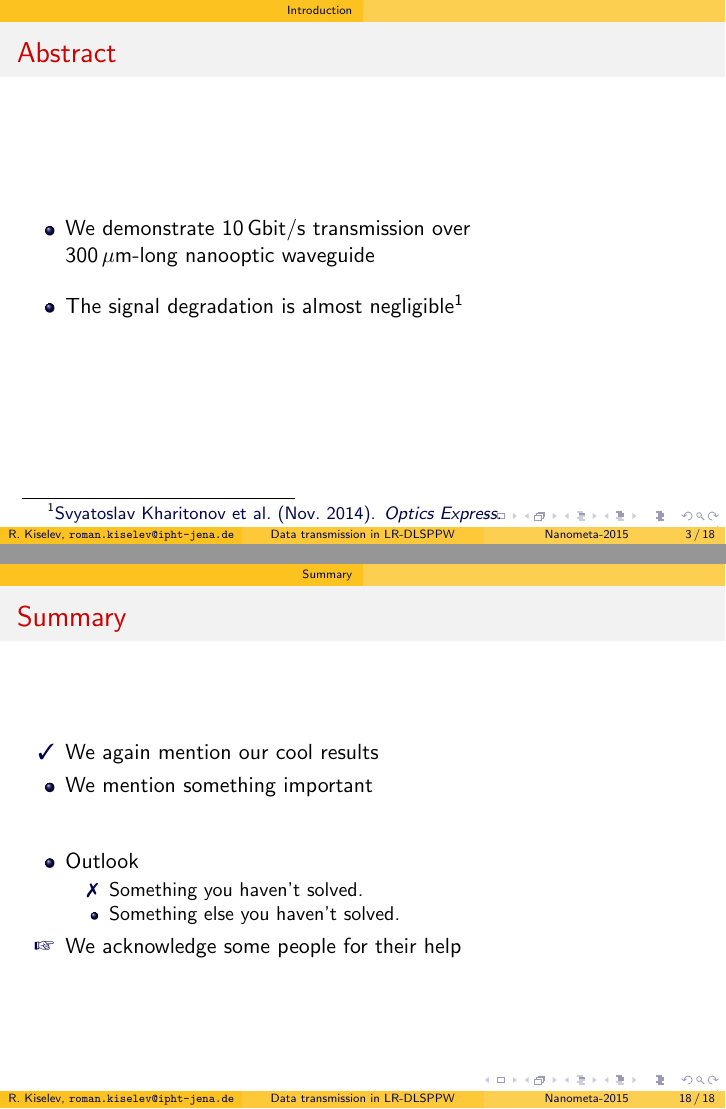
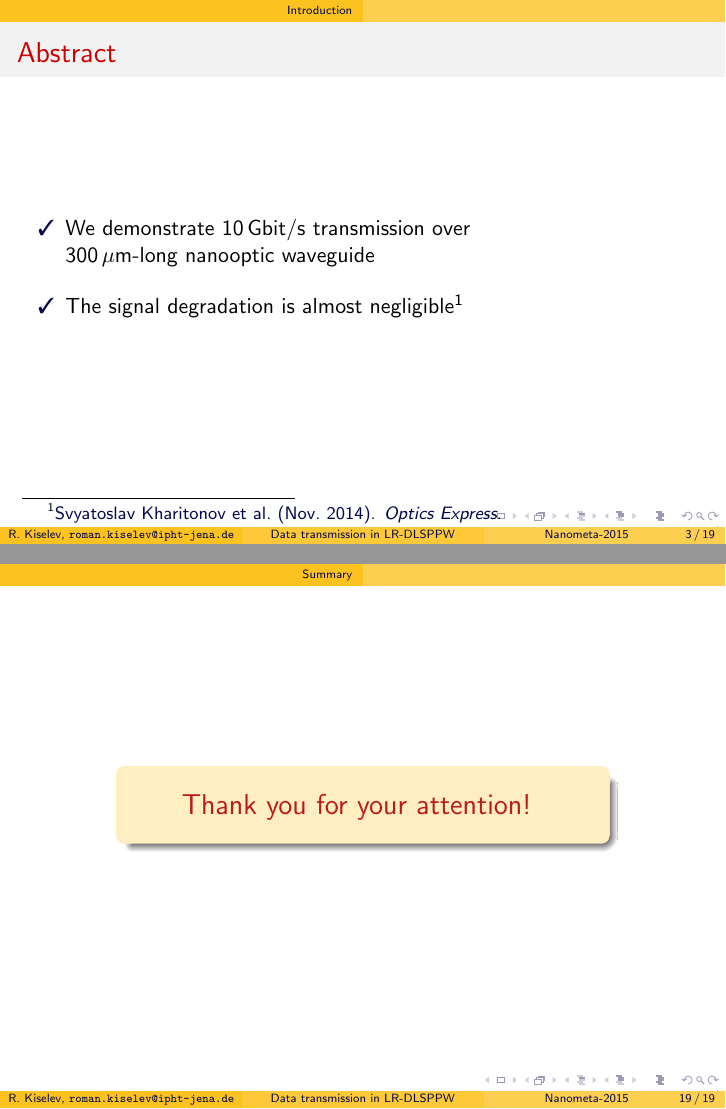
Before and after one commit to paulevseev/talk-template, LaTeX slides (main-beamer.tex, which reads main.tex): pages 3 and 19 of 19 before the commit and pages 3 and 20 of 20 after it, joined at a grey line. Compiled offline with pdfLaTeX.

Commit message:
Changed color of title and added thanks

```diff
--- a/main.tex
+++ b/main.tex
@@ -35,10 +35,10 @@
   between --7 and 3 dBm.
   \begin{frame}<presentation>{Abstract}
     \begin{itemize}
-      \item We demonstrate 10\,Gbit/s transmission over\\
+      \item[\cmark] We demonstrate 10\,Gbit/s transmission over\\
             300\,$\mu$m-long nanooptic waveguide
             \vspace{3mm}
-      \item The signal degradation is almost negligible\cite{kharitonov_data_2014}
+      \item[\cmark] The signal degradation is almost negligible\cite{kharitonov_data_2014}
     \end{itemize}
   \end{frame}
 
@@ -313,8 +313,18 @@
 
 
 
-
-
+  \begin{frame}
+    \begin{center}
+      \begin{minipage}{0.7\textwidth}
+        \begin{block}{}
+          \centering
+          \vspace{3mm}
+          \Large \alert{Thank you for your attention!}
+          \vspace{3mm}
+        \end{block}
+      \end{minipage}
+    \end{center}
+  \end{frame}
 
 
 
```
Also changed, not shown: preamble.tex (+5 -2 lines).
